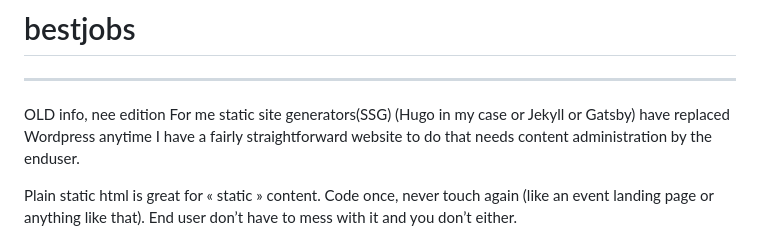
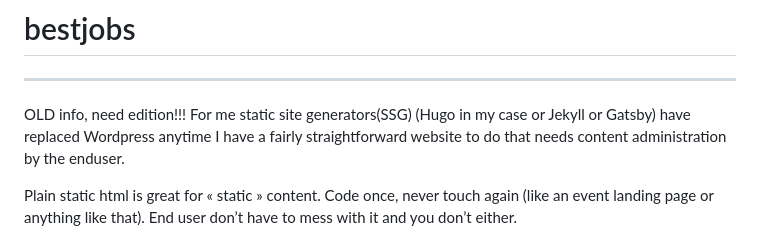
Before and after one commit to bestjobs/bestjobs, a Markdown page: README.md, the part around the change. Drawn GitHub-style.

```diff
--- a/README.md
+++ b/README.md
@@ -1,7 +1,6 @@
 # bestjobs
 ---------
-
-OLD info, nee edition
+OLD info, need edition!!!
 For me static site generators(SSG) (Hugo in my case or Jekyll or Gatsby) have replaced Wordpress anytime I have a fairly straightforward website to do that needs content administration by the enduser.
 
 Plain static html is great for « static » content. Code once, never touch again (like an event landing page or anything like that). End user don’t have to mess with it and you don’t either.
```
